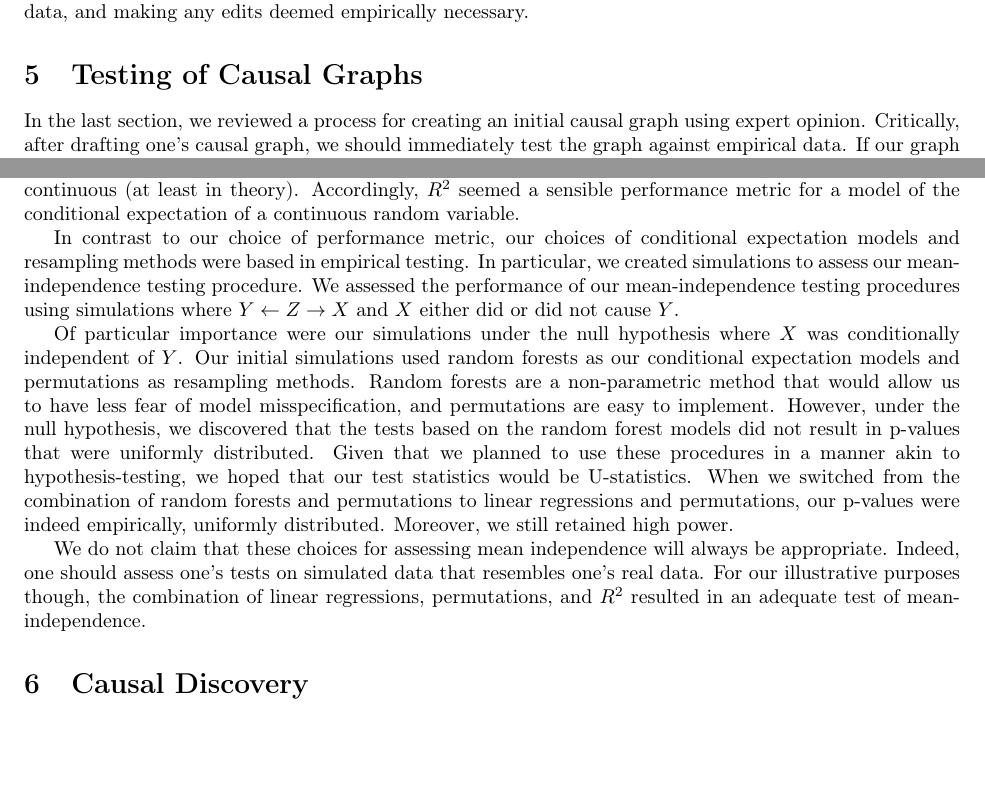
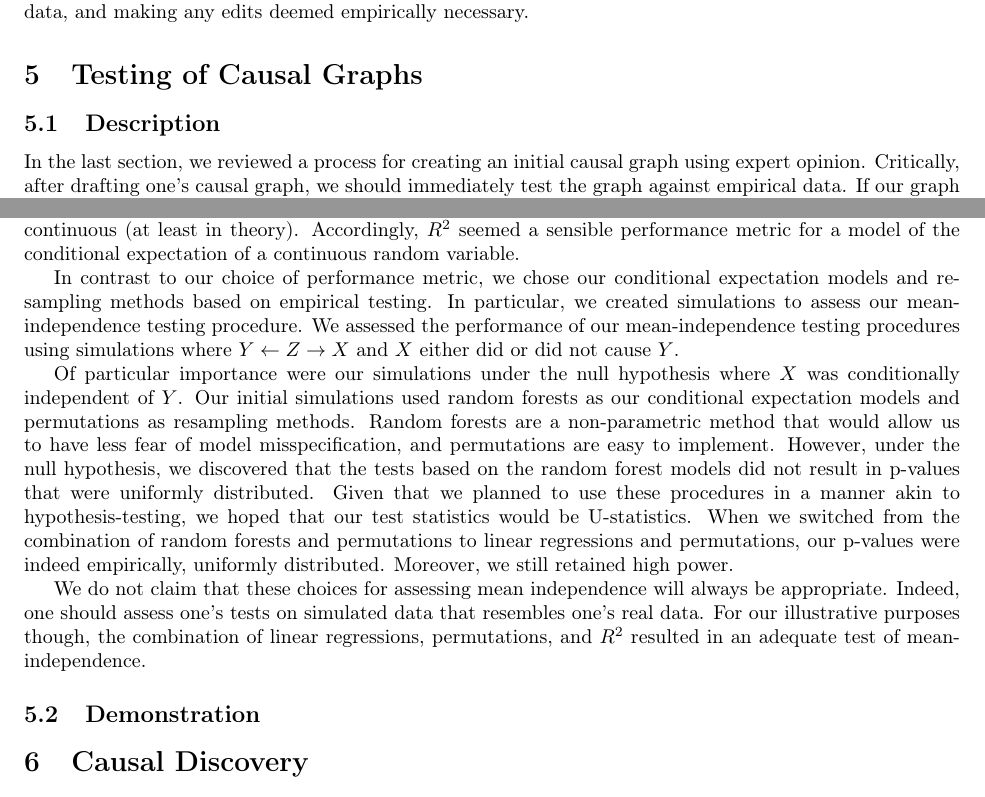
Before and after one commit to hassan-obeid/tr_b_causal_2020, a LaTeX document (article/main.tex, which reads article/sections/_5_graph_testing.tex): two parts of pages 4 and 5 of 7, joined at a grey line, cut so that both start at the same text, the shorter picture padded with empty space. Compiled offline with pdfLaTeX.

Commit message:
[WIP] Adding comments and subsections

```diff
--- a/article/sections/_5_graph_testing.tex
+++ b/article/sections/_5_graph_testing.tex
@@ -1,5 +1,6 @@
 \section{Testing of Causal Graphs}
 
+\subsection{Description}
 In the last section, we reviewed a process for creating an initial causal graph using expert opinion.
 Critically, after drafting one's causal graph, we should immediately test the graph against empirical data.
 If our graph captures inaccurate assumptions about the data generating process, then we have no reason to think that our conclusions from using the graph will be accurate.
@@ -45,7 +46,7 @@ Our rationale for these choices are as follows.
 In our dataset, most of our explanatory variables were continuous (at least in theory).
 Accordingly, $R^2$ seemed a sensible performance metric for a model of the conditional expectation of a continuous random variable.
 
-In contrast to our choice of performance metric, our choices of conditional expectation models and resampling methods were based in empirical testing.
+In contrast to our choice of performance metric, we chose our conditional expectation models and resampling methods based on empirical testing.
 In particular, we created simulations to assess our mean-independence testing procedure.
 We assessed the performance of our mean-independence testing procedures using simulations where $Y \leftarrow Z \rightarrow X$ and $X$ either did or did not cause $Y$.
 
@@ -60,3 +61,10 @@ Moreover, we still retained high power.
 We do not claim that these choices for assessing mean independence will always be appropriate.
 Indeed, one should assess one's tests on simulated data that resembles one's real data.
 For our illustrative purposes though, the combination of linear regressions, permutations, and $R^2$ resulted in an adequate test of mean-independence.
+
+\subsection{Demonstration}
+% Illustrative causal graph
+
+% Marginal testing results
+
+% Conditional testing results
```
